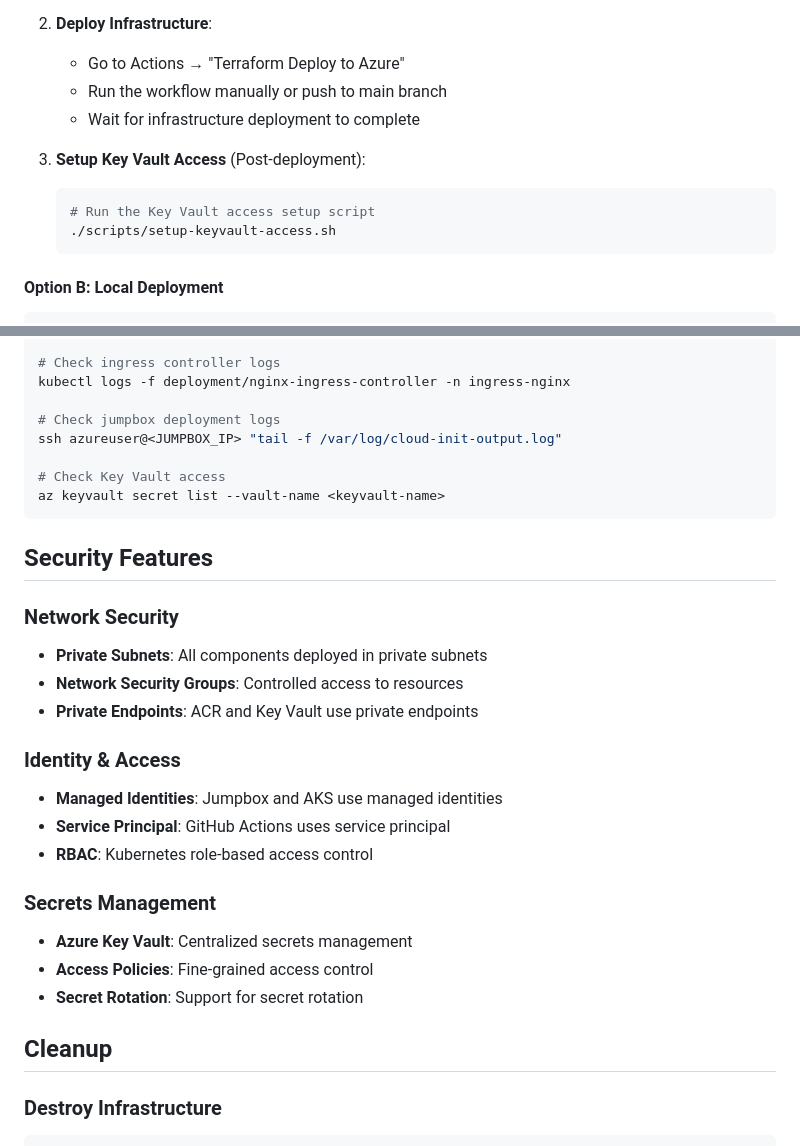
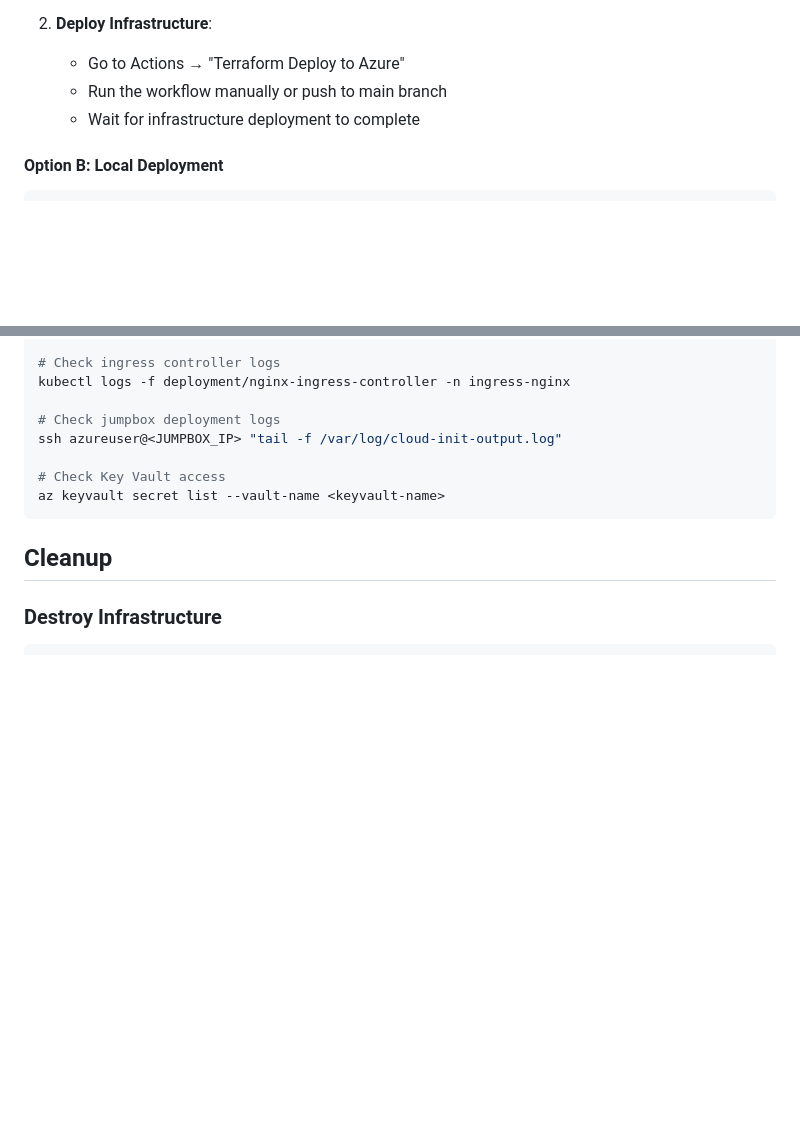
Before and after one commit to kalyanbhagavan/aks-project, a Markdown page: README.md, 2 parts joined by grey strips. GitHub-like rendering; blank space fills up the shorter version.

````diff
--- a/README.md
+++ b/README.md
@@ -149,11 +149,6 @@ github_runner_token   = "your-runner-token"
    - Run the workflow manually or push to main branch
    - Wait for infrastructure deployment to complete
 
-3. **Setup Key Vault Access** (Post-deployment):
-   ```bash
-   # Run the Key Vault access setup script
-   ./scripts/setup-keyvault-access.sh
-   ```
 
 #### Option B: Local Deployment
 ```bash
@@ -310,23 +305,6 @@ ssh azureuser@<JUMPBOX_IP> "tail -f /var/log/cloud-init-output.log"
 az keyvault secret list --vault-name <keyvault-name>
 ```
 
-## Security Features
-
-### Network Security
-- **Private Subnets**: All components deployed in private subnets
-- **Network Security Groups**: Controlled access to resources
-- **Private Endpoints**: ACR and Key Vault use private endpoints
-
-### Identity & Access
-- **Managed Identities**: Jumpbox and AKS use managed identities
-- **Service Principal**: GitHub Actions uses service principal
-- **RBAC**: Kubernetes role-based access control
-
-### Secrets Management
-- **Azure Key Vault**: Centralized secrets management
-- **Access Policies**: Fine-grained access control
-- **Secret Rotation**: Support for secret rotation
-
 ## Cleanup
 
 ### Destroy Infrastructure
````
